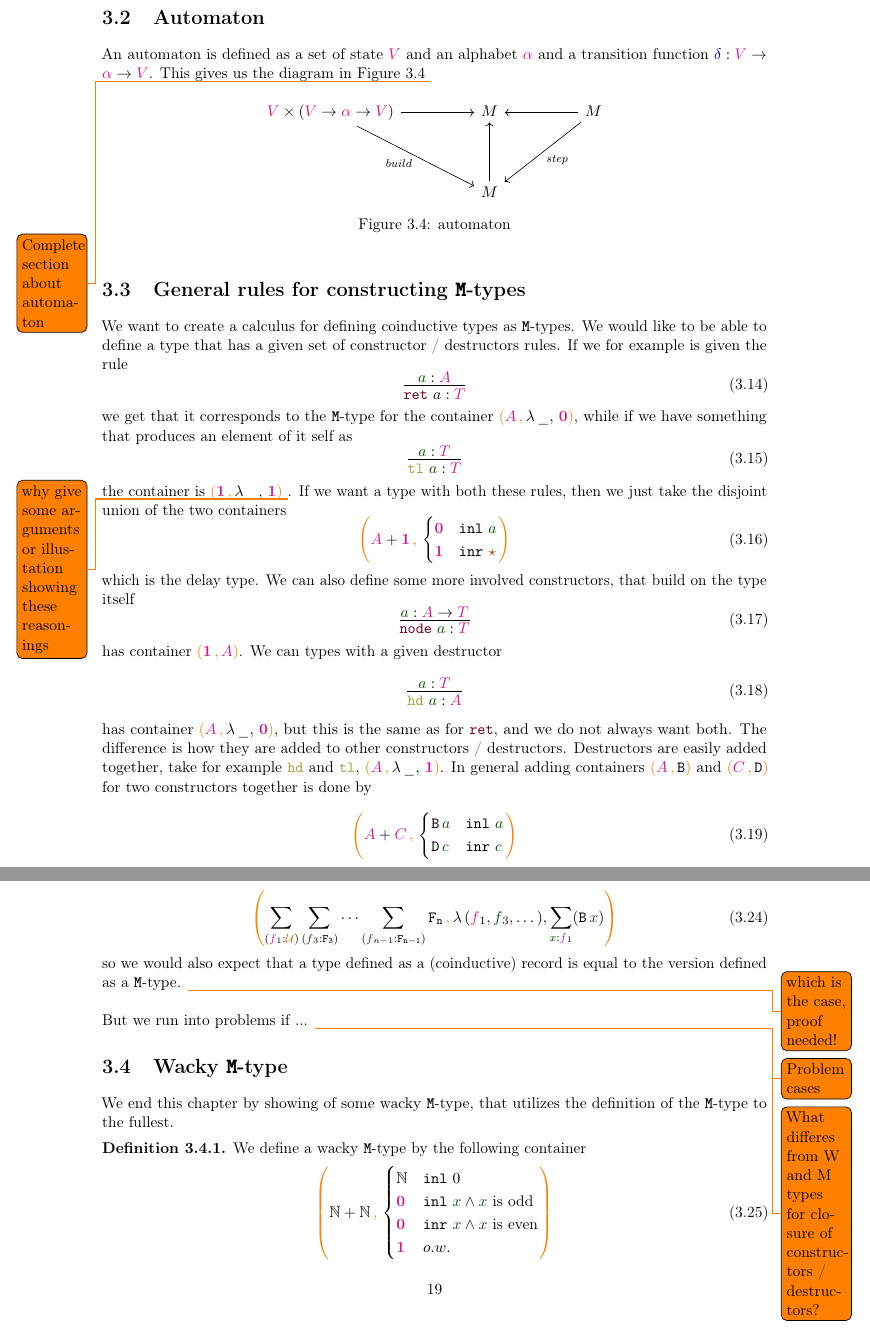
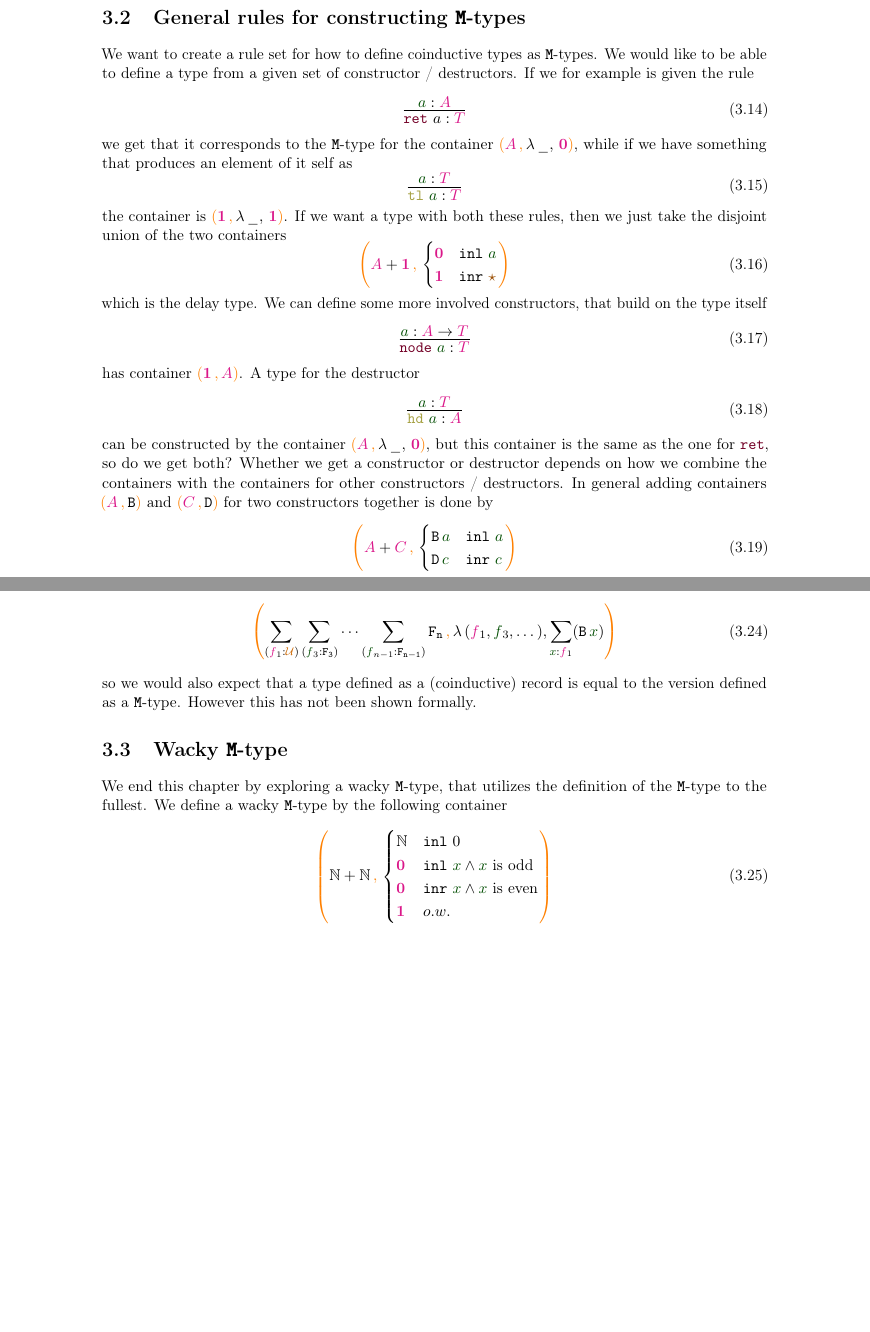
Before and after one commit to cmester0/MastersThesis, a LaTeX thesis (thesis/Thesis.tex): two parts of pages 28 and 29 of 49, joined at a grey line, cut at the place of the change, the shorter picture padded with empty space. Compiled offline with pdfLaTeX.

```diff
--- a/thesis/Thesis.tex
+++ b/thesis/Thesis.tex
@@ -716,21 +714,8 @@
   \end{proof}
 \end{thm}
 
-\section{Automaton}
-An automaton is defined as a set of state \(\type{V}\) and an alphabet \(\type{\alpha}\) and a transition function \(\function{\delta} : \type{V} \rightarrow \type{\alpha} \rightarrow \type{V}\). This gives us the diagram in \figref{automaton}
-\begin{figure}[h]
-  \centering
-  \begin{tikzcd}[row sep=huge,column sep=huge]
-    \type{V} \times (\type{V} \rightarrow \type{\alpha} \rightarrow \type{V}) \ar[dr,"build"'] \ar[r] & M & M \ar[dl,"step"] \ar[l] \\
-    & M \ar[u]
-  \end{tikzcd}
-  \caption{automaton}
-  \label{fig:automaton}
-\end{figure}
-\todo{Complete section about automaton}
-
 \section{General rules for constructing \texttt{M}-types}
-We want to create a calculus for defining coinductive types as \texttt{M}-types. We would like to be able to define a type that has a given set of constructor / destructors rules. If we for example is given the rule
+We want to create a rule set for how to define coinductive types as \texttt{M}-types. We would like to be able to define a type from a given set of constructor / destructors. If we for example is given the rule
 \begin{equation}
   \vcenter{\infer{\constructor{ret}~a : \type{T}}{\term{a} : \type{A}}}
 \end{equation}
@@ -738,19 +723,19 @@
 \begin{equation}
   \vcenter{\infer{\destructor{tl}~\term{a} : \type{T}}{\term{a} : \type{T}}}
 \end{equation}
-the container is \(\containerpairsimple{\unit}{\unit}\) \todo{why give some arguments or illustation showing these reasonings}. If we want a type with both these rules, then we just take the disjoint union of the two containers
+the container is \(\containerpairsimple{\unit}{\unit}\). If we want a type with both these rules, then we just take the disjoint union of the two containers
 \begin{equation}
   \containerpair{\type{A} + \unit}{\begin{cases} \empt & \mathtt{inl}~\term{a} \\ \unit & \mathtt{inr}~\unitelem \end{cases}}
 \end{equation}
-which is the delay type. We can also define some more involved constructors, that build on the type itself
+which is the delay type. We can define some more involved constructors, that build on the type itself
 \begin{equation}
   \vcenter{\infer{\constructor{node}~\term{a} : \type{T}}{\term{a} : \type{A} \rightarrow \type{T}}}
 \end{equation}
-has container \(\containerpair{\unit}{\type{A}}\). We can types with a given destructor
+has container \(\containerpair{\unit}{\type{A}}\). A type for the destructor
 \begin{equation}
   \vcenter{\infer{\destructor{hd}~\term{a} : \type{A}}{\term{a} : \type{T}}}
 \end{equation}
-has container \(\containerpairsimple{\type{A}}{\empt}\), but this is the same as for \(\constructor{ret}\), and we do not always want both. The difference is how they are added to other constructors / destructors. Destructors are easily added together, take for example \(\destructor{hd}\) and \(\destructor{tl}\), \(\containerpairsimple{\type{A}}{\unit}\). In general adding containers \(\containerpair{\type{A}}{\typeformer{B}}\) and \(\containerpair{\type{C}}{\typeformer{D}}\) for two constructors together is done by
+can be constructed by the container \(\containerpairsimple{\type{A}}{\empt}\), but this container is the same as the one for \(\constructor{ret}\), so do we get both? Whether we get a constructor or destructor depends on how we combine the containers with the containers for other constructors / destructors. In general adding containers \(\containerpair{\type{A}}{\typeformer{B}}\) and \(\containerpair{\type{C}}{\typeformer{D}}\) for two constructors together is done by
 \begin{equation}
   \containerpair{\type{A} + \type{C}}{ \begin{cases} \typeformer{B}\,\term{a} & \mathtt{inl}~\term{a} \\ \typeformer{D}\,\term{c} & \mathtt{inr}~\term{c} \end{cases}}
 \end{equation}
@@ -770,22 +755,17 @@
 \begin{equation}
   \containerpair{\sum_{(\type{f}_1 : \universe{\mathcal{U}})} \left(\unit \times \sum_{(\term{f}_3 : \typeformer{F}_3)} \cdots \sum_{(\term{f}_{n-1} : \typeformer{F}_{n-1})}\typeformer{F}_n\right)}{\lambda\,(\type{f}_1,\unitelem,\term{f}_3,\dots),\typeformer{F}_2}
 \end{equation}
-where \(\typeformer{F}_2\) have been moved to the last part of the container, we can even leave out the "\(\unit \times\)" from the container. The types of the field can also be dependent \(\typeformer{F_2} = (\term{x} : \type{f}_1) \rightarrow \typeformer{B}\,\term{x} \rightarrow \mathtt{M}\), but again by currying we can get \(\typeformer{F_2} : \sum_{(\term{x} : \type{f}_1)} \typeformer{B}\,\term{x} \rightarrow \mathtt{M}\) which is defined by the container
+where \(\typeformer{F}_2\) have been moved to the last part of the container, we can even leave out the "\(\unit \times\)" from the container. Another case is that the type of a field is dependent \(\typeformer{F_2} = (\term{x} : \type{f}_1) \rightarrow \typeformer{B}\,\term{x} \rightarrow \mathtt{M}\), but again by currying we can get \(\typeformer{F_2} : \sum_{(\term{x} : \type{f}_1)} \typeformer{B}\,\term{x} \rightarrow \mathtt{M}\) which can be defined by the container
 \begin{equation}
   \containerpair{\sum_{(\type{f}_1 : \universe{\mathcal{U}})} \sum_{(\term{f}_3 : \typeformer{F_3})} \cdots \sum_{(\term{f}_{n-1} : \typeformer{F_{n-1}})}\typeformer{F_n}}{\lambda\,(\type{f}_1,\term{f}_3,\dots),\sum_{\term{x} : \type{f}_1} (\typeformer{B}\,\term{x})}
 \end{equation}
-so we would also expect that a type defined as a (coinductive) record is equal to the version defined as a \texttt{M}-type. \todo{which is the case, proof needed!}
-\\ \\
-But we run into problems if ... \todo{Problem cases} \todo{What differes from W and M types for closure of constructors / destructors?}
+so we would also expect that a type defined as a (coinductive) record is equal to the version defined as a \texttt{M}-type. However this has not been shown formally.
 
 \section{Wacky \texttt{M}-type}
-We end this chapter by showing of some wacky \texttt{M}-type, that utilizes the definition of the \texttt{M}-type to the fullest.
-\begin{defn}
-  We define a wacky \texttt{M}-type by the following container
-  \begin{equation}
-    \containerpair{\mathbb{N} + \mathbb{N}}{\begin{cases} \mathbb{N} & \mathtt{inl}~0 \\ \empt & \mathtt{inl}~\term{x} \land \term{x}~\text{is odd} \\ \empt & \mathtt{inr}~\term{x} \land \term{x}~\text{is even} \\ \unit & o.w. \end{cases}}
-  \end{equation}
-\end{defn}
+We end this chapter by exploring a wacky \texttt{M}-type, that utilizes the definition of the \texttt{M}-type to the fullest. We define a wacky \texttt{M}-type by the following container
+\begin{equation}
+  \containerpair{\mathbb{N} + \mathbb{N}}{\begin{cases} \mathbb{N} & \mathtt{inl}~0 \\ \empt & \mathtt{inl}~\term{x} \land \term{x}~\text{is odd} \\ \empt & \mathtt{inr}~\term{x} \land \term{x}~\text{is even} \\ \unit & o.w. \end{cases}}
+\end{equation}
 this container gives the \texttt{M}-type and constructors / destructors shown in \figref{wacky-m-type}
 \begin{figure}[h]
   \centering
```
Also changed, not shown: thesis/Thesis.pdf, thesis/Thesis.tex (16 more changed lines).
